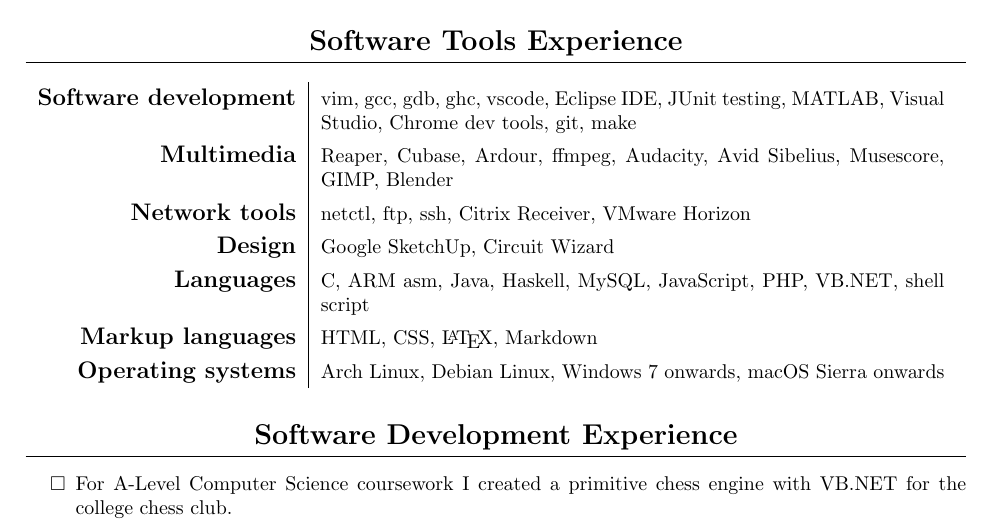
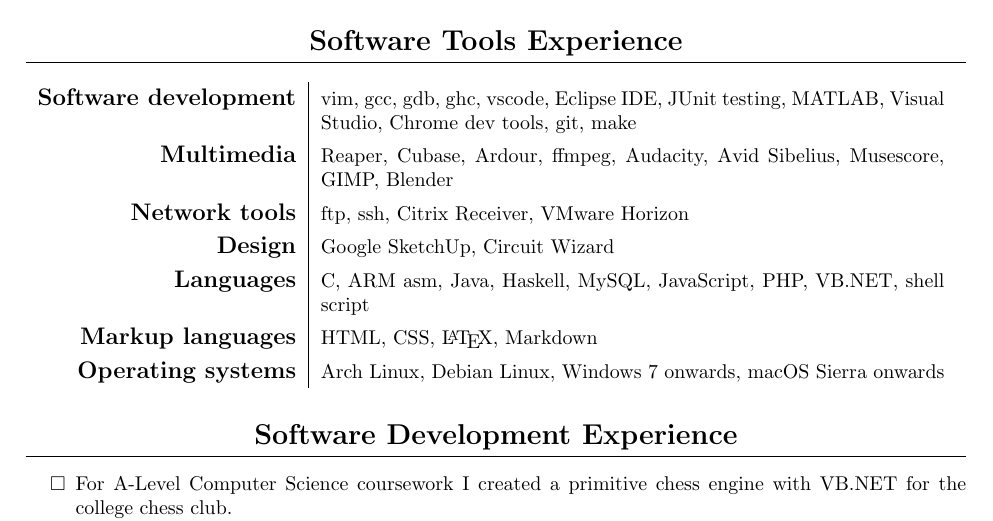
Before and after one commit to raygarner/rays_cv, a LaTeX CV (cv.tex): part of page 1 of 2, cut so that both start at the same text. Compiled offline with pdfLaTeX.

Commit message:
removed netctl mention

```diff
--- a/cv.tex
+++ b/cv.tex
@@ -88,7 +88,7 @@
 {\large\bfseries Software development} & {vim, gcc, gdb, ghc, vscode, Eclipse IDE, JUnit testing, MATLAB, Visual Studio, Chrome dev tools, git, make}\\
 {\large\bfseries Multimedia} & {Reaper, Cubase, Ardour, ffmpeg, Audacity, Avid Sibelius, Musescore, GIMP, Blender} \\
 %{\large\bfseries *nix utilities} & {ssh, ftp, trivial file management commands, man, top, shell script, sed, awk, grep, mutt, package managers (pacman and apt), cron, systemctl} \\
-{\large\bfseries Network tools} & {netctl, ftp, ssh, Citrix Receiver, VMware Horizon} \\
+{\large\bfseries Network tools} & {ftp, ssh, Citrix Receiver, VMware Horizon} \\
 {\large\bfseries Design} & {Google SketchUp, Circuit Wizard} \\
 {\large\bfseries Languages} & {C, ARM asm, Java, Haskell, MySQL, JavaScript, PHP, VB.NET, shell script}\\
 {\large\bfseries Markup languages} & {HTML, CSS, \LaTeX, Markdown}\\
```
Also changed, not shown: cv.pdf.
